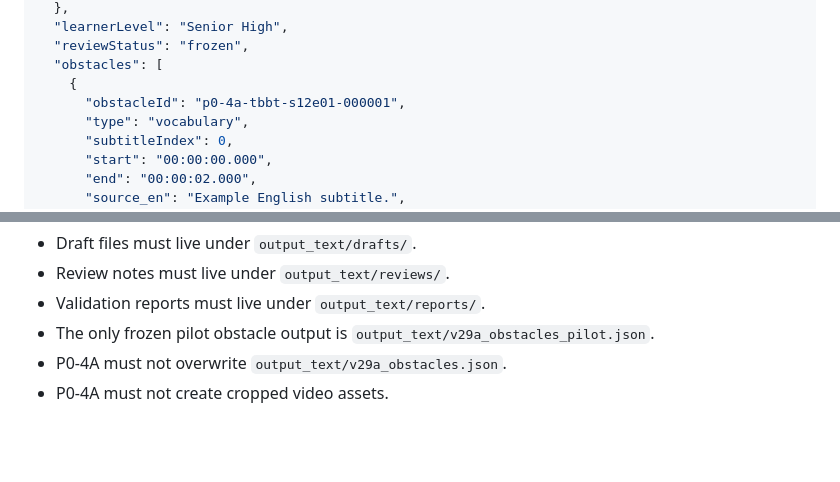
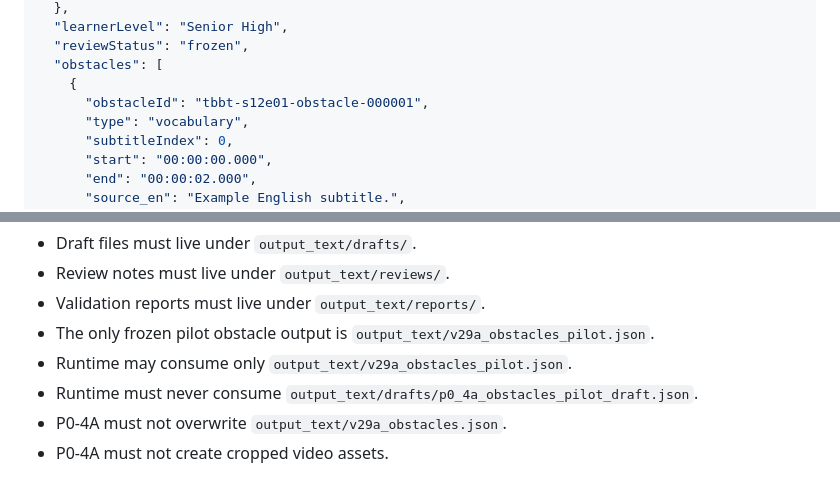
Before and after one commit to sunjade493-wq/video-english-assistant, a Markdown page: docs/P0_4A_ANALYZE_PIPELINE_PILOT_CONTRACT_FREEZE.md, 2 parts joined by grey strips. Drawn GitHub-style; blank space fills up the shorter version.

```diff
--- a/docs/P0_4A_ANALYZE_PIPELINE_PILOT_CONTRACT_FREEZE.md
+++ b/docs/P0_4A_ANALYZE_PIPELINE_PILOT_CONTRACT_FREEZE.md
@@ -190,7 +198,7 @@ Top-level structure:
   "reviewStatus": "frozen",
   "obstacles": [
     {
-      "obstacleId": "p0-4a-tbbt-s12e01-000001",
+      "obstacleId": "tbbt-s12e01-obstacle-000001",
       "type": "vocabulary",
       "subtitleIndex": 0,
       "start": "00:00:00.000",
@@ -362,6 +398,8 @@ Rules:
 - Review notes must live under `output_text/reviews/`.
 - Validation reports must live under `output_text/reports/`.
 - The only frozen pilot obstacle output is `output_text/v29a_obstacles_pilot.json`.
+- Runtime may consume only `output_text/v29a_obstacles_pilot.json`.
+- Runtime must never consume `output_text/drafts/p0_4a_obstacles_pilot_draft.json`.
 - P0-4A must not overwrite `output_text/v29a_obstacles.json`.
 - P0-4A must not create cropped video assets.
 
```
Also changed, not shown: other parts of docs/P0_4A_ANALYZE_PIPELINE_PILOT_CONTRACT_FREEZE.md (+51 -9 lines), docs/P0_ARCHITECTURE_FREEZE_AI_REINTRODUCTION.md (+44 -4 lines).
